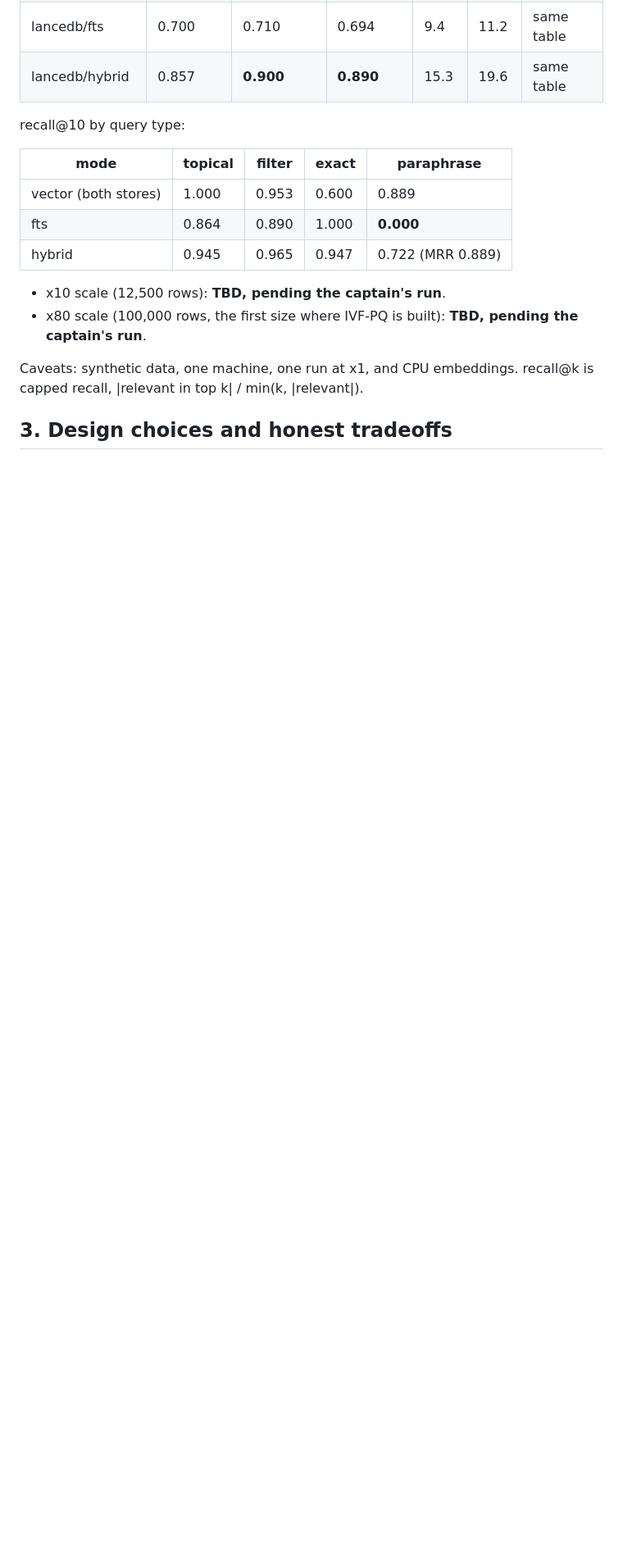
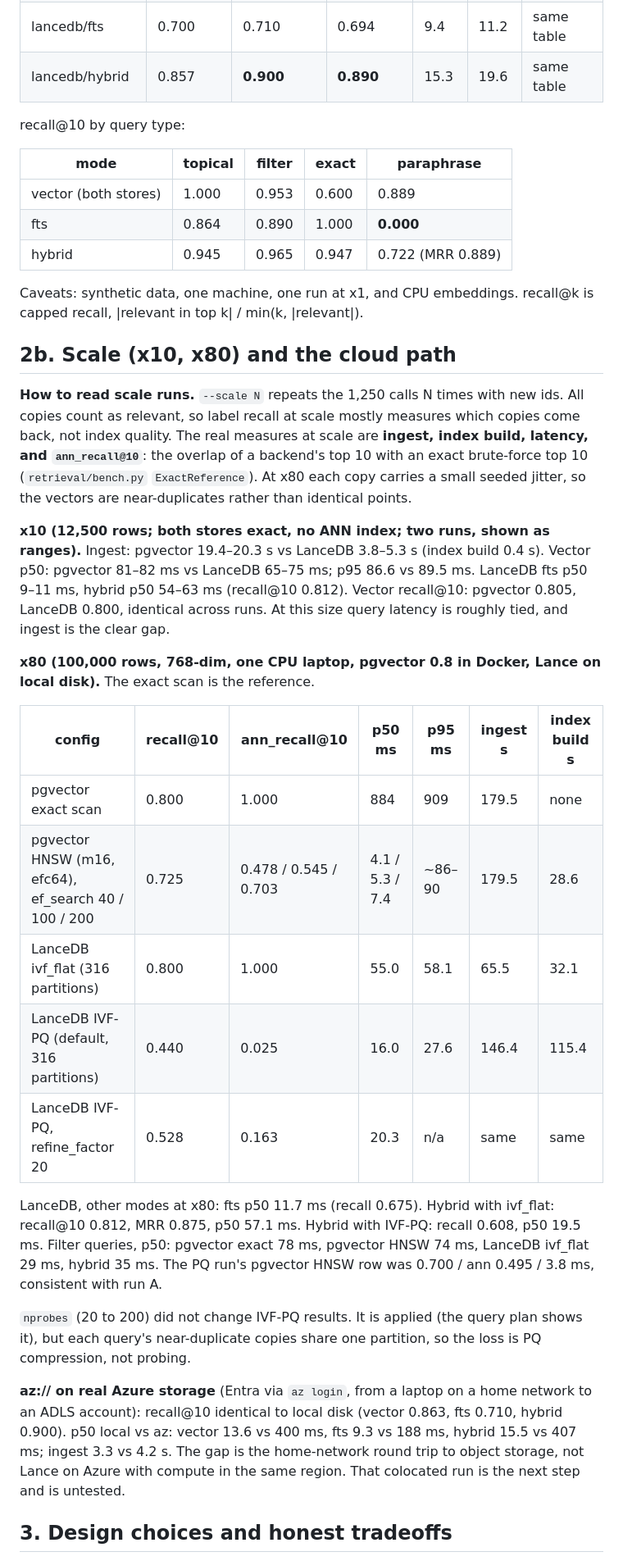
Before and after one commit to HendoCode/contact-center-ai, a Markdown page: docs/LANCEDB_INTERVIEW_BRIEF.md, the part around one of its changes. Shown at 82% size. Drawn GitHub-style; blank space fills up the shorter version.

Commit message:
docs: LanceDB brief with x10/x80 numbers, ann_recall framing, az:// result and tuning Q&A (#50)
Co-authored-by: root <root@fm-claude-lxc.lan>

```diff
--- a/docs/LANCEDB_INTERVIEW_BRIEF.md
+++ b/docs/LANCEDB_INTERVIEW_BRIEF.md
@@ -46,10 +47,47 @@ recall@10 by query type:
 | fts | 0.864 | 0.890 | 1.000 | **0.000** |
 | hybrid | 0.945 | 0.965 | 0.947 | 0.722 (MRR 0.889) |
 
-- x10 scale (12,500 rows): **TBD, pending the captain's run**.
-- x80 scale (100,000 rows, the first size where IVF-PQ is built): **TBD, pending the captain's run**.
-
 Caveats: synthetic data, one machine, one run at x1, and CPU embeddings. recall@k is capped
 recall, |relevant in top k| / min(k, |relevant|).
 
+## 2b. Scale (x10, x80) and the cloud path
+
+**How to read scale runs.** `--scale N` repeats the 1,250 calls N times with new ids. All copies
+count as relevant, so label recall at scale mostly measures which copies come back, not index
+quality. The real measures at scale are **ingest, index build, latency, and `ann_recall@10`**: the
+overlap of a backend's top 10 with an exact brute-force top 10 (`retrieval/bench.py`
+`ExactReference`). At x80 each copy carries a small seeded jitter, so the vectors are near-duplicates
+rather than identical points.
+
+**x10 (12,500 rows; both stores exact, no ANN index; two runs, shown as ranges).** Ingest: pgvector
+19.4–20.3 s vs LanceDB 3.8–5.3 s (index build 0.4 s). Vector p50: pgvector 81–82 ms vs LanceDB
+65–75 ms; p95 86.6 vs 89.5 ms. LanceDB fts p50 9–11 ms, hybrid p50 54–63 ms (recall@10 0.812). Vector
+recall@10: pgvector 0.805, LanceDB 0.800, identical across runs. At this size query latency is roughly tied, and
+ingest is the clear gap.
+
+**x80 (100,000 rows, 768-dim, one CPU laptop, pgvector 0.8 in Docker, Lance on local disk).** The
+exact scan is the reference.
+
+| config | recall@10 | ann_recall@10 | p50 ms | p95 ms | ingest s | index build s |
+|---|---|---|---|---|---|---|
+| pgvector exact scan | 0.800 | 1.000 | 884 | 909 | 179.5 | none |
+| pgvector HNSW (m16, efc64), ef_search 40 / 100 / 200 | 0.725 | 0.478 / 0.545 / 0.703 | 4.1 / 5.3 / 7.4 | ~86–90 | 179.5 | 28.6 |
+| LanceDB ivf_flat (316 partitions) | 0.800 | 1.000 | 55.0 | 58.1 | 65.5 | 32.1 |
+| LanceDB IVF-PQ (default, 316 partitions) | 0.440 | 0.025 | 16.0 | 27.6 | 146.4 | 115.4 |
+| LanceDB IVF-PQ, refine_factor 20 | 0.528 | 0.163 | 20.3 | n/a | same | same |
+
+LanceDB, other modes at x80: fts p50 11.7 ms (recall 0.675). Hybrid with ivf_flat: recall@10 0.812,
+MRR 0.875, p50 57.1 ms. Hybrid with IVF-PQ: recall 0.608, p50 19.5 ms. Filter queries, p50:
+pgvector exact 78 ms, pgvector HNSW 74 ms, LanceDB ivf_flat 29 ms, hybrid 35 ms. The PQ run's
+pgvector HNSW row was 0.700 / ann 0.495 / 3.8 ms, consistent with run A.
+
+`nprobes` (20 to 200) did not change IVF-PQ results. It is applied (the query plan shows it), but each
+query's near-duplicate copies share one partition, so the loss is PQ compression, not probing.
+
+**az:// on real Azure storage** (Entra via `az login`, from a laptop on a home network to an ADLS
+account): recall@10 identical to local disk (vector 0.863, fts 0.710, hybrid 0.900). p50 local vs
+az: vector 13.6 vs 400 ms, fts 9.3 vs 188 ms, hybrid 15.5 vs 407 ms; ingest 3.3 vs 4.2 s. The gap is
+the home-network round trip to object storage, not Lance on Azure with compute in the same region.
+That colocated run is the next step and is untested.
+
 ## 3. Design choices and honest tradeoffs
```
Also changed, not shown: other parts of docs/LANCEDB_INTERVIEW_BRIEF.md (+30 -11 lines).
